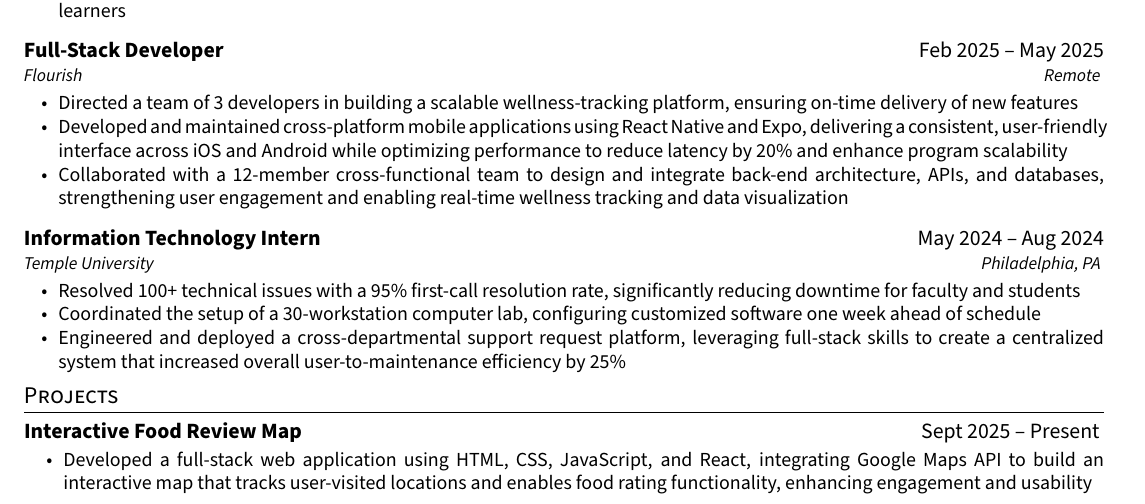
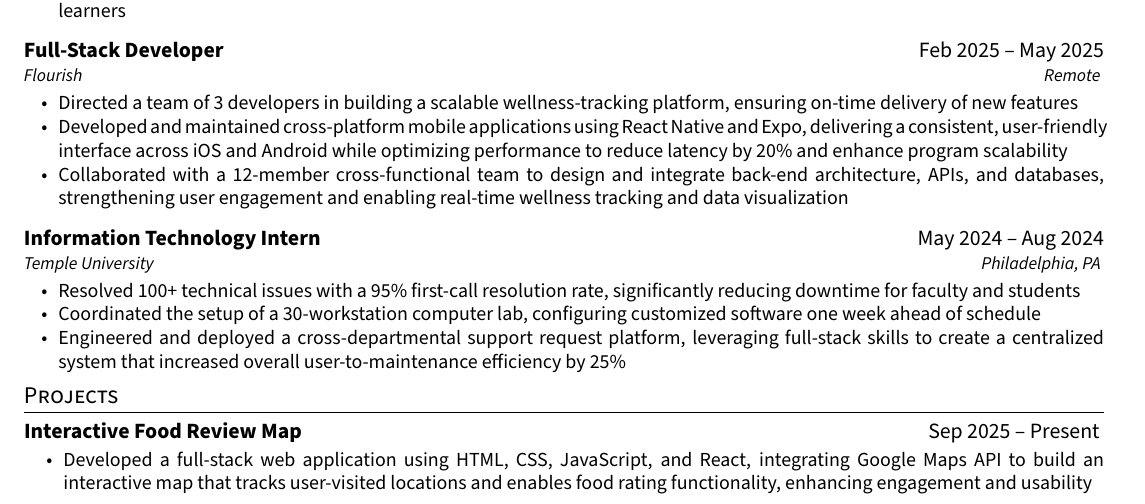
Before and after one commit to alee57bc/resume, a LaTeX CV (resume.tex): part of the page, cut so that both start at the same text. Compiled offline with pdfLaTeX.

Commit message:
update resume documents

```diff
--- a/resume.tex
+++ b/resume.tex
@@ -122,7 +122,7 @@
 \vspace{-7pt}
 %-----------PROJECTS-----------
 \section{Projects}
-\normalsize{\textbf{Interactive Food Review Map}} \hfill Sept 2025 -- Present
+\normalsize{\textbf{Interactive Food Review Map}} \hfill Sep 2025 -- Present
 \vspace{-5pt}
 \begin{itemize}
   \item Developed a full-stack web application using HTML, CSS, JavaScript, and React, integrating Google Maps API to build an interactive map that tracks user-visited locations and enables food rating functionality, enhancing engagement and usability
```
Also changed, not shown: Lee_Angelina_FA25.pdf.
